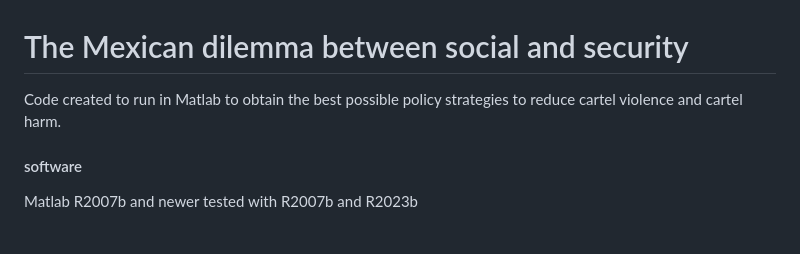
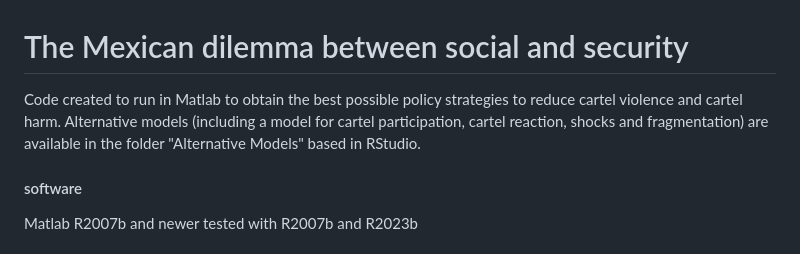
Before and after one commit to rafaelprietocuriel/ControlTheoryOptimizationOC, a Markdown page: README.md, the part around the change. Rendered like a GitHub page.

```diff
--- a/README.md
+++ b/README.md
@@ -1,5 +1,5 @@
 # The Mexican dilemma between social and security
-Code created to run in Matlab to obtain the best possible policy strategies to reduce cartel violence and cartel harm.
+Code created to run in Matlab to obtain the best possible policy strategies to reduce cartel violence and cartel harm. Alternative models (including a model for cartel participation, cartel reaction, shocks and fragmentation) are available in the folder "Alternative Models" based in RStudio.
 
 #### software
 Matlab R2007b and newer
```
